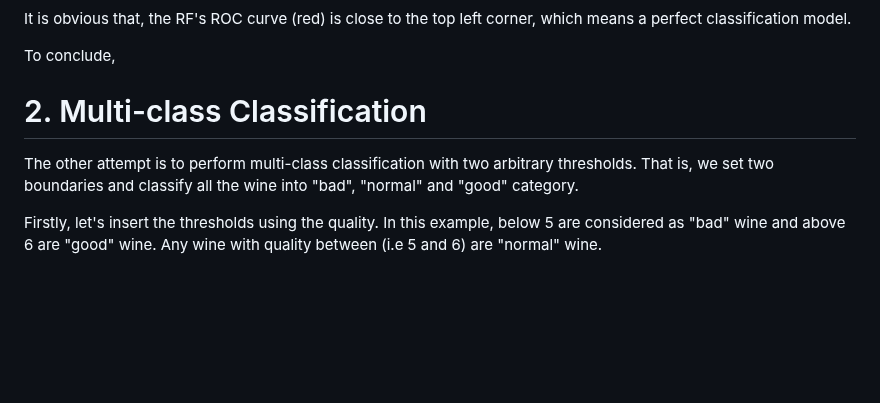
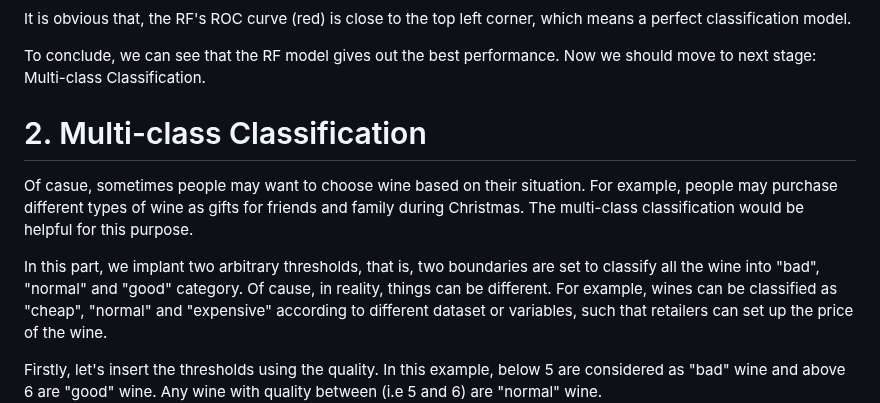
Before and after one commit to David-Tam/ML-Wine-Quality-Prediction, a Markdown page: README.md, the part around the change. Drawn GitHub-style; blank space fills up the shorter version.

```diff
--- a/README.md
+++ b/README.md
@@ -157,12 +157,14 @@ And it is clear by observing their ROC curves:
 
 It is obvious that, the RF's ROC curve (red) is close to the top left corner, which means a perfect classification model.
 
-To conclude,
+To conclude, we can see that the RF model gives out the best performance. Now we should move to next stage: Multi-class Classification.
 
 
 # 2. Multi-class Classification
 
-The other attempt is to perform multi-class classification with two arbitrary thresholds. That is, we set two boundaries and classify all the wine into "bad", "normal" and "good" category.
+Of casue, sometimes people may want to choose wine based on their situation. For example, people may purchase different types of wine as gifts for friends and family during Christmas. The multi-class classification would be helpful for this purpose.
+
+In this part, we implant two arbitrary thresholds, that is, two boundaries are set to classify all the wine into "bad", "normal" and "good" category. Of cause, in reality, things can be different. For example, wines can be classified as "cheap", "normal" and "expensive" according to different dataset or variables, such that retailers can set up the price of the wine.
 
 Firstly, let's insert the thresholds using the quality. In this example, below 5 are considered as "bad" wine and above 6 are "good" wine. Any wine with quality between (i.e 5 and 6) are "normal" wine.
 ![alt text](images/2a.png)
```
